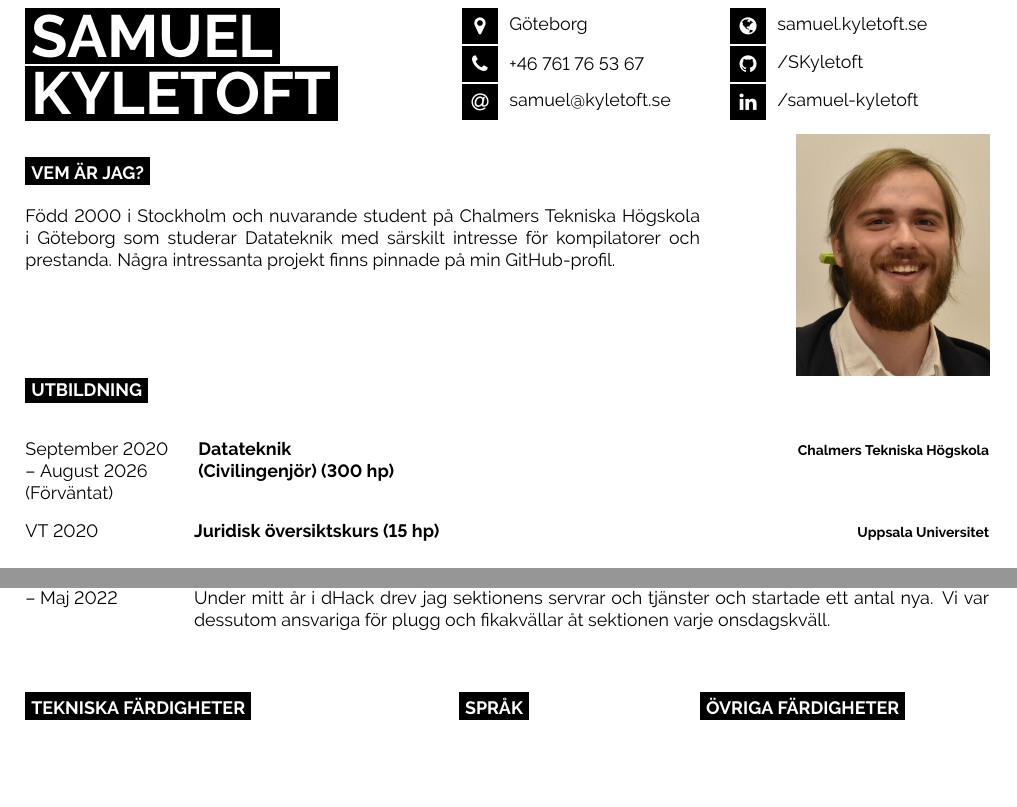
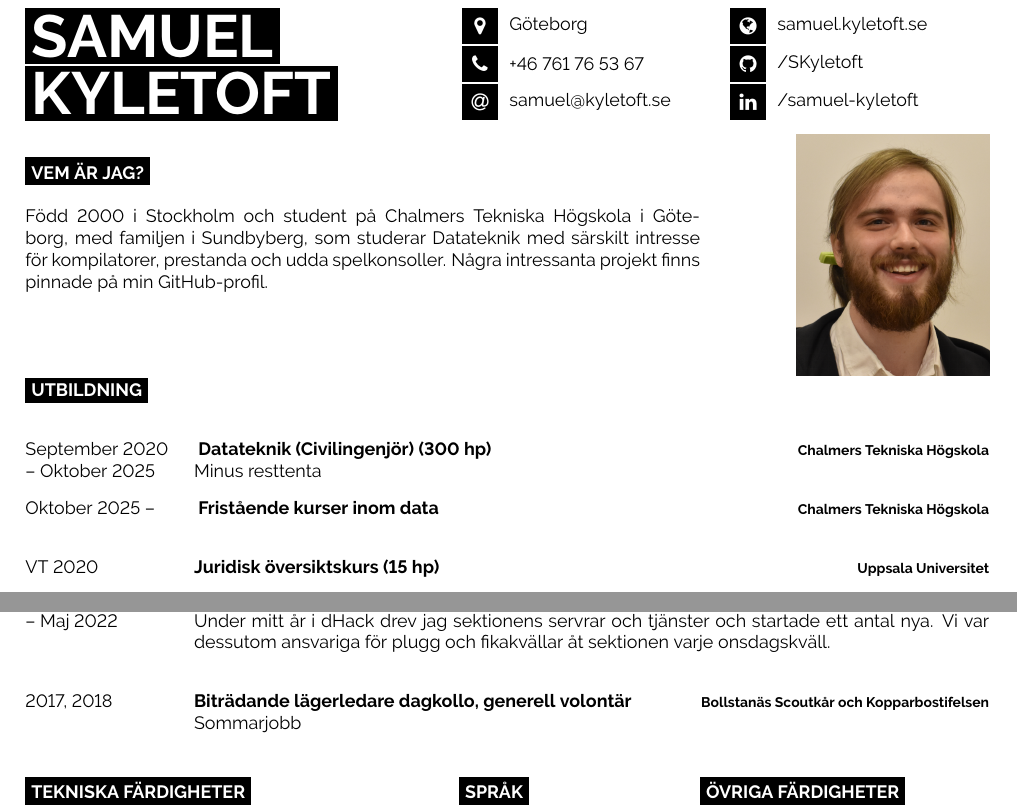
Before and after one commit to SKyletoft/cv, a LaTeX document (sv.tex): two parts of the page, joined at a grey line, cut so that both start at the same text, the shorter picture padded with empty space. Compiled offline with pdfLaTeX.

Commit message:
Update swedish

```diff
--- a/sv.tex
+++ b/sv.tex
@@ -22,10 +22,11 @@
 \begin{minipage}[t]{0.7\textwidth}
 	\vspace{-\baselineskip}
 	\cvsect{Vem är jag?}
-	\\Född 2000 i Stockholm och nuvarande student på
-	Chalmers Tekniska Högskola i Göteborg som studerar Datateknik
-	med särskilt intresse för kompilatorer och prestanda. Några
-	intressanta projekt finns pinnade på min GitHub-profil.
+	\\Född 2000 i Stockholm och student på Chalmers Tekniska
+	Högskola i Göteborg, med familjen i Sundbyberg, som studerar Datateknik med särskilt
+	intresse för kompilatorer, prestanda och udda
+	spelkonsoller. Några intressanta projekt finns pinnade på min
+	GitHub-profil.
 \end{minipage}
 \hfill
 \begin{minipage}[t]{0.2\textwidth}
@@ -35,10 +36,19 @@
 \cvsect{Utbildning}
 \begin{entrylist}
 	\entry
-		{September 2020 \\-- August 2026\\(Förväntat)}
+		{September 2020 \\-- Oktober 2025}
 		{
 			\begin{minipage}[t]{0.5\textwidth}
-			Datateknik \\ (Civilingenjör) (300 hp)
+			Datateknik (Civilingenjör) (300 hp)
+			\end{minipage}
+		}
+		{Chalmers Tekniska Högskola}
+		{Minus resttenta} %% {Civilingenjör datateknik}
+	\entry
+		{Oktober 2025 --}
+		{
+			\begin{minipage}[t]{0.5\textwidth}
+			{Fristående kurser inom data}
 			\end{minipage}
 		}
 		{Chalmers Tekniska Högskola}
@@ -108,6 +118,11 @@
 			nya. Vi var dessutom ansvariga för plugg och
 			fikakvällar åt sektionen varje onsdagskväll.\\
 		}
+	\entry
+		{2017, 2018}
+		{Biträdande lägerledare dagkollo, generell volontär}
+		{Bollstanäs Scoutkår och Kopparbostifelsen}
+		{Sommarjobb}
 \end{entrylist}
 
 \begin{minipage}[t]{0.4\textwidth}
```
